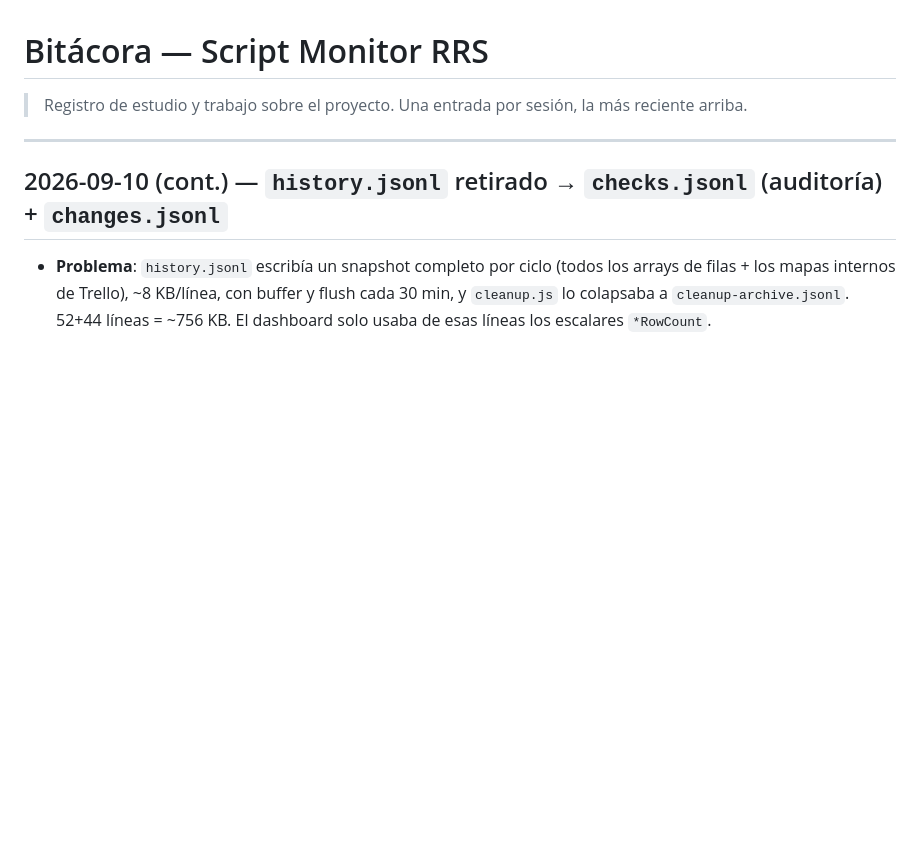
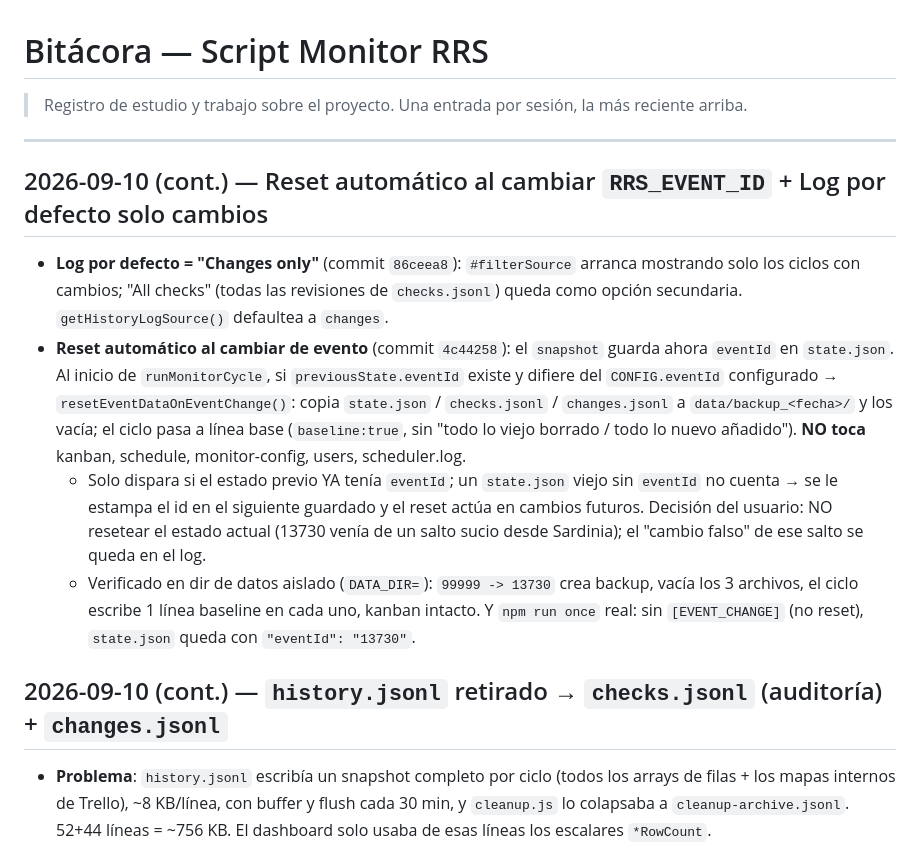
Before and after one commit to LuisoFerrandiz/RRSMonitor, a Markdown page: BITACORA.md, the part around the change. Rendered like a GitHub page; blank space fills up the shorter version.

Commit message:
docs: bitácora — reset por cambio de evento + Log solo cambios
Co-Authored-By: Claude Sonnet 5 <noreply@anthropic.com>
Claude-Session: https://claude.ai/code/session_01Qkdb3nYpekXpoWcK8bJ2yw

```diff
--- a/BITACORA.md
+++ b/BITACORA.md
@@ -3,6 +3,25 @@
 > Registro de estudio y trabajo sobre el proyecto. Una entrada por sesión, la más reciente arriba.
 
 ---
+
+## 2026-09-10 (cont.) — Reset automático al cambiar `RRS_EVENT_ID` + Log por defecto solo cambios
+
+- **Log por defecto = "Changes only"** (commit `86ceea8`): `#filterSource` arranca mostrando
+  solo los ciclos con cambios; "All checks" (todas las revisiones de `checks.jsonl`) queda como
+  opción secundaria. `getHistoryLogSource()` defaultea a `changes`.
+- **Reset automático al cambiar de evento** (commit `4c44258`): el `snapshot` guarda ahora
+  `eventId` en `state.json`. Al inicio de `runMonitorCycle`, si `previousState.eventId` existe
+  y difiere del `CONFIG.eventId` configurado → `resetEventDataOnEventChange()`: copia
+  `state.json` / `checks.jsonl` / `changes.jsonl` a `data/backup_<fecha>/` y los vacía; el
+  ciclo pasa a línea base (`baseline:true`, sin "todo lo viejo borrado / todo lo nuevo
+  añadido"). **NO toca** kanban, schedule, monitor-config, users, scheduler.log.
+  - Solo dispara si el estado previo YA tenía `eventId`; un `state.json` viejo sin `eventId`
+    no cuenta → se le estampa el id en el siguiente guardado y el reset actúa en cambios
+    futuros. Decisión del usuario: NO resetear el estado actual (13730 venía de un salto
+    sucio desde Sardinia); el "cambio falso" de ese salto se queda en el log.
+  - Verificado en dir de datos aislado (`DATA_DIR=`): `99999 -> 13730` crea backup, vacía los
+    3 archivos, el ciclo escribe 1 línea baseline en cada uno, kanban intacto. Y `npm run once`
+    real: sin `[EVENT_CHANGE]` (no reset), `state.json` queda con `"eventId": "13730"`.
 
 ## 2026-09-10 (cont.) — `history.jsonl` retirado → `checks.jsonl` (auditoría) + `changes.jsonl`
 
```
